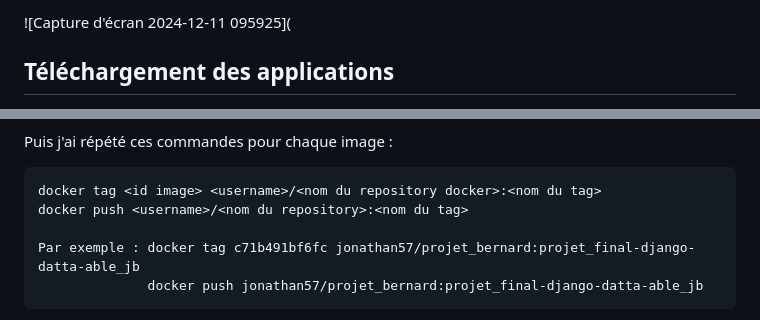
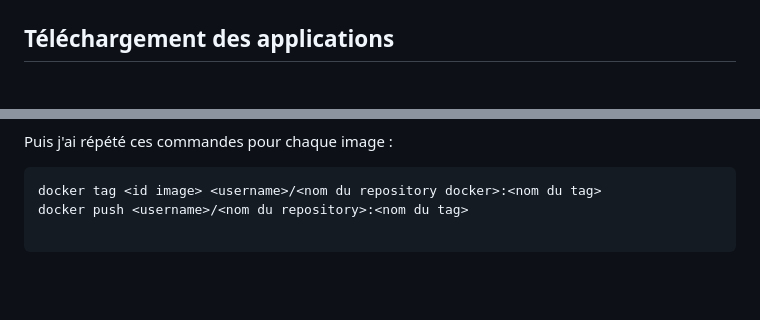
Before and after one commit to tomyh57/Projet-HOMBOURGER, a Markdown page: README.md, 2 parts joined by grey strips. GitHub-like rendering; blank space fills up the shorter version.

````diff
--- a/README.md
+++ b/README.md
@@ -27,3 +29,2 @@ Voici le repository de HOMBOURGER Tomy pour le Projet E3 3MSCOR. Je suis en grou
 
-![Capture d'écran 2024-12-11 095925](
 ## Téléchargement des applications
@@ -288,7 +312,5 @@ Puis j'ai répété ces commandes pour chaque image :
 docker tag <id image> <username>/<nom du repository docker>:<nom du tag>
 docker push <username>/<nom du repository>:<nom du tag>
 
-Par exemple : docker tag c71b491bf6fc jonathan57/projet_bernard:projet_final-django-datta-able_jb
-              docker push jonathan57/projet_bernard:projet_final-django-datta-able_jb
 ```
 Preuves de fonctionnement du push vers Dockerhub :
````
Also changed, not shown: other parts of README.md (+27 -1 lines).
